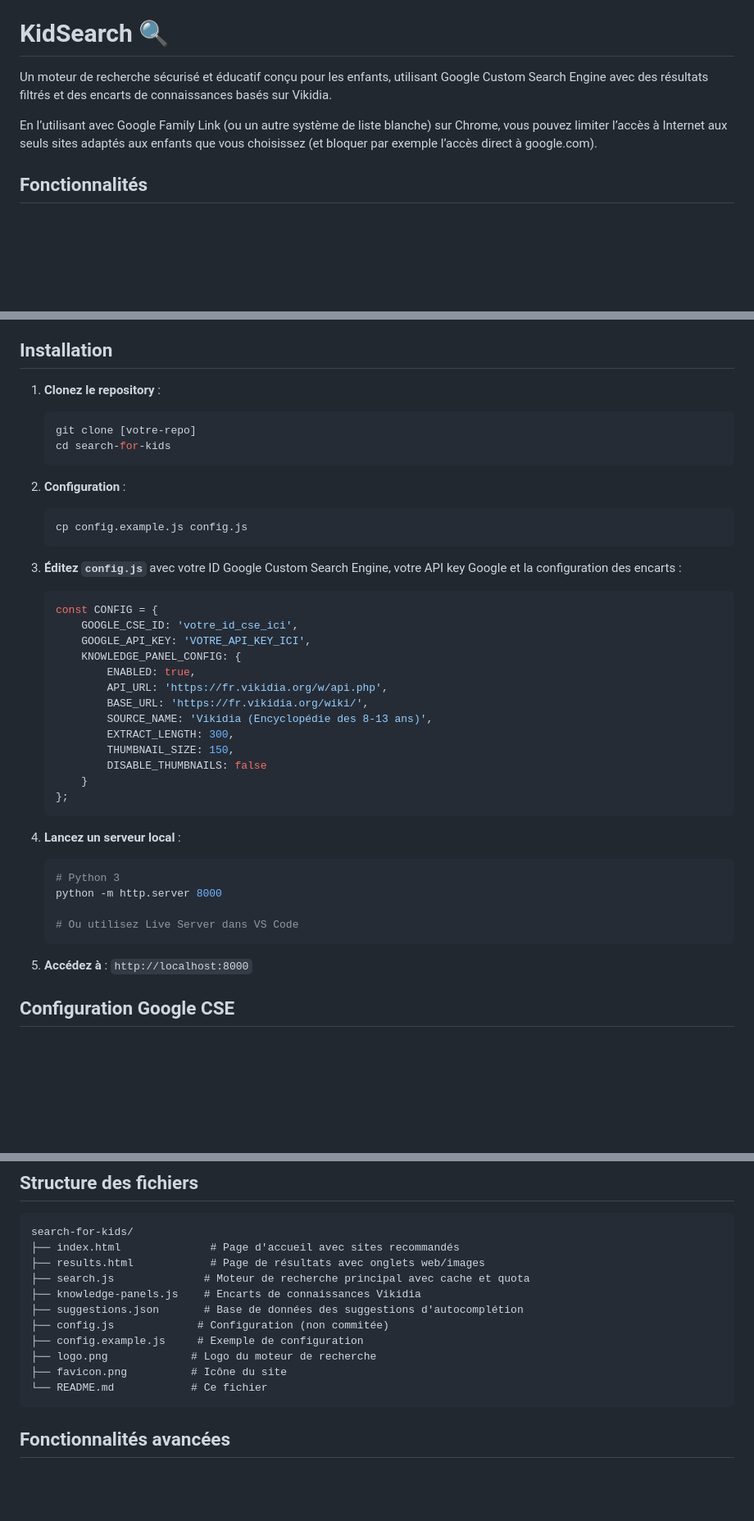
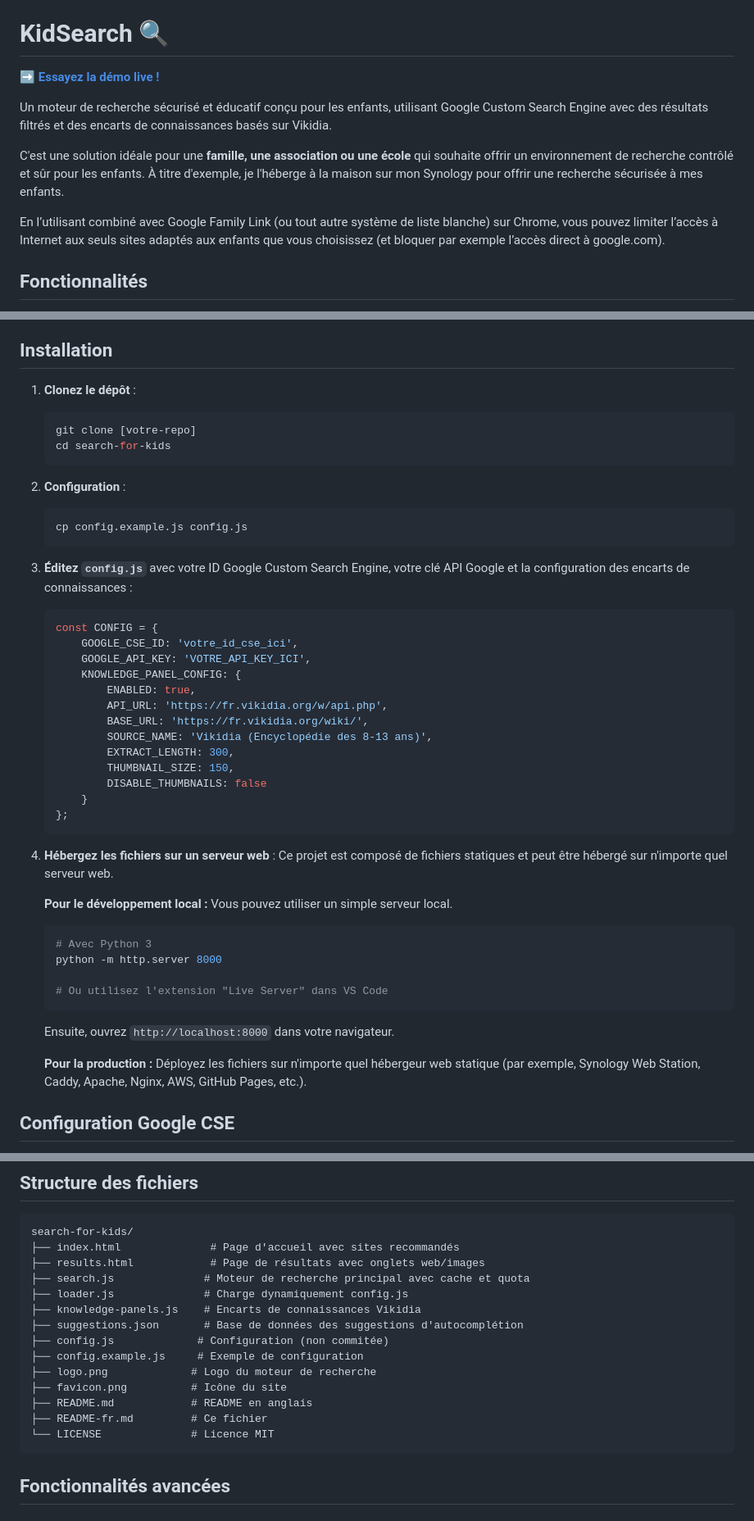
Before and after one commit to laurentftech/kidsearch, a Markdown page: README-fr.md, 3 parts joined by grey strips. Shown: that part at 82% size. GitHub-like rendering; blank space fills up the shorter version.

````diff
--- a/README-fr.md
+++ b/README-fr.md
@@ -2,9 +2,13 @@
 
 # KidSearch 🔍
 
+**[➡️ Essayez la démo live !](https://laurentftech.github.io/kidsearch)**
+
 Un moteur de recherche sécurisé et éducatif conçu pour les enfants, utilisant Google Custom Search Engine avec des résultats filtrés et des encarts de connaissances basés sur Vikidia.
 
-En l’utilisant avec Google Family Link (ou un autre système de liste blanche) sur Chrome, vous pouvez limiter l’accès à Internet aux seuls sites adaptés aux enfants que vous choisissez (et bloquer par exemple l’accès direct à google.com).
+C'est une solution idéale pour une **famille, une association ou une école** qui souhaite offrir un environnement de recherche contrôlé et sûr pour les enfants. À titre d'exemple, je l'héberge à la maison sur mon Synology pour offrir une recherche sécurisée à mes enfants.
+
+En l’utilisant combiné avec Google Family Link (ou tout autre système de liste blanche) sur Chrome, vous pouvez limiter l’accès à Internet aux seuls sites adaptés aux enfants que vous choisissez (et bloquer par exemple l’accès direct à google.com).
 
 ## Fonctionnalités
 
@@ -22,7 +26,7 @@ En l’utilisant avec Google Family Link (ou un autre système de liste blanche)
 
 ## Installation
 
-1. **Clonez le repository** :
+1. **Clonez le dépôt** :
    ```bash
    git clone [votre-repo]
    cd search-for-kids
@@ -33,7 +37,7 @@ En l’utilisant avec Google Family Link (ou un autre système de liste blanche)
    cp config.example.js config.js
    ```
 
-3. **Éditez `config.js`** avec votre ID Google Custom Search Engine, votre API key Google et la configuration des encarts :
+3. **Éditez `config.js`** avec votre ID Google Custom Search Engine, votre clé API Google et la configuration des encarts de connaissances :
    ```javascript
    const CONFIG = {
        GOOGLE_CSE_ID: 'votre_id_cse_ici',
@@ -50,15 +54,21 @@ En l’utilisant avec Google Family Link (ou un autre système de liste blanche)
    };
    ```
 
-4. **Lancez un serveur local** :
+4. **Hébergez les fichiers sur un serveur web** :
+   Ce projet est composé de fichiers statiques et peut être hébergé sur n'importe quel serveur web.
+
+   **Pour le développement local :**
+   Vous pouvez utiliser un simple serveur local.
    ```bash
-   # Python 3
+   # Avec Python 3
    python -m http.server 8000
 
-   # Ou utilisez Live Server dans VS Code
+   # Ou utilisez l'extension "Live Server" dans VS Code
    ```
+   Ensuite, ouvrez `http://localhost:8000` dans votre navigateur.
 
-5. **Accédez à** : `http://localhost:8000`
+   **Pour la production :**
+   Déployez les fichiers sur n'importe quel hébergeur web statique (par exemple, Synology Web Station, Caddy, Apache, Nginx, AWS, GitHub Pages, etc.).
 
 ## Configuration Google CSE
 
@@ -77,13 +87,16 @@ search-for-kids/
 ├── index.html              # Page d'accueil avec sites recommandés
 ├── results.html            # Page de résultats avec onglets web/images
 ├── search.js              # Moteur de recherche principal avec cache et quota
+├── loader.js              # Charge dynamiquement config.js
 ├── knowledge-panels.js    # Encarts de connaissances Vikidia
 ├── suggestions.json       # Base de données des suggestions d'autocomplétion
 ├── config.js             # Configuration (non commitée)
 ├── config.example.js     # Exemple de configuration
 ├── logo.png             # Logo du moteur de recherche
 ├── favicon.png          # Icône du site
-└── README.md            # Ce fichier
+├── README.md            # README en anglais
+├── README-fr.md         # Ce fichier
+└── LICENSE              # Licence MIT
 ```
 
 ## Fonctionnalités avancées
````
Also changed, not shown: other parts of README-fr.md (+2 -2 lines), README.md (+20 -7 lines).
